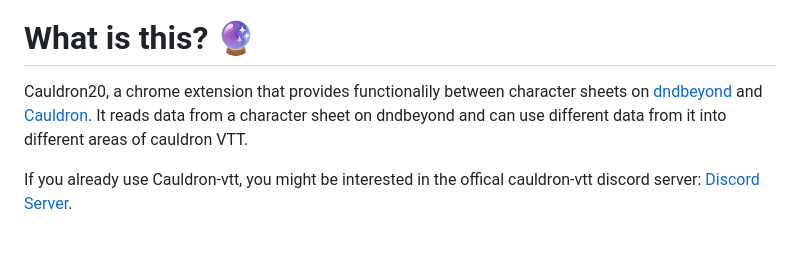
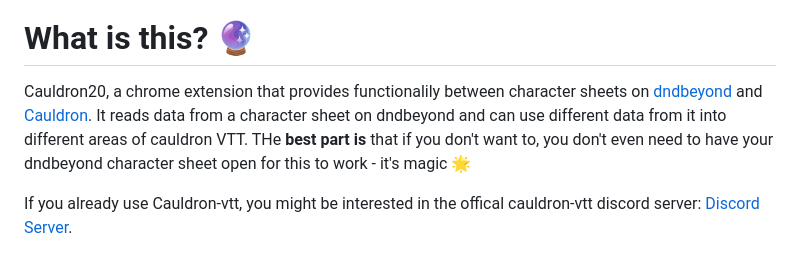
Before and after one commit to Jamster3000/cauldron20, a Markdown page: README.md, the part around the change. Rendered like a GitHub page.

```diff
--- a/README.md
+++ b/README.md
@@ -2,7 +2,7 @@
 
 # What is this? 🔮
 
-Cauldron20, a chrome extension that provides functionalily between character sheets on [dndbeyond](https://www.dndbeyond.com/) and [Cauldron](https://www.cauldron-vtt.net). It reads data from a character sheet on dndbeyond and can use different data from it into different areas of cauldron VTT.
+Cauldron20, a chrome extension that provides functionalily between character sheets on [dndbeyond](https://www.dndbeyond.com/) and [Cauldron](https://www.cauldron-vtt.net). It reads data from a character sheet on dndbeyond and can use different data from it into different areas of cauldron VTT. THe **best part is** that if you don't want to, you don't even need to have your dndbeyond character sheet open for this to work - it's magic 🌟
 
 If you already use Cauldron-vtt, you might be interested in the offical cauldron-vtt discord server: [Discord Server](https://discord.gg/Bbg4TACH).
 
```
